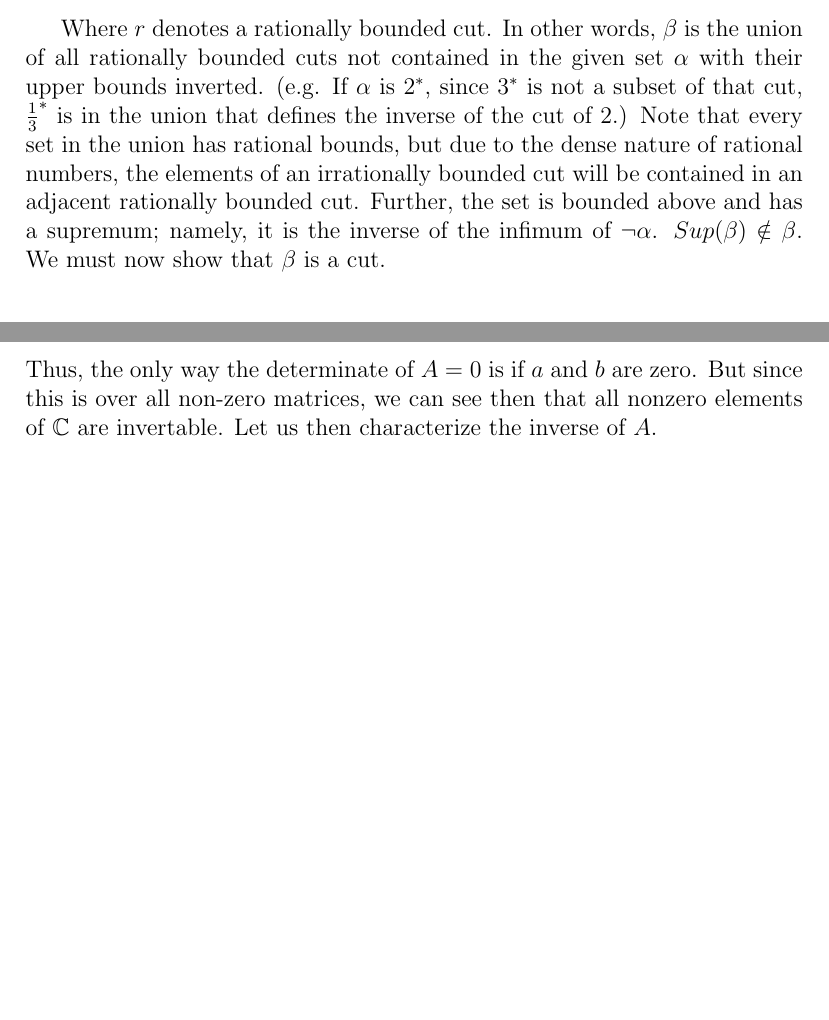
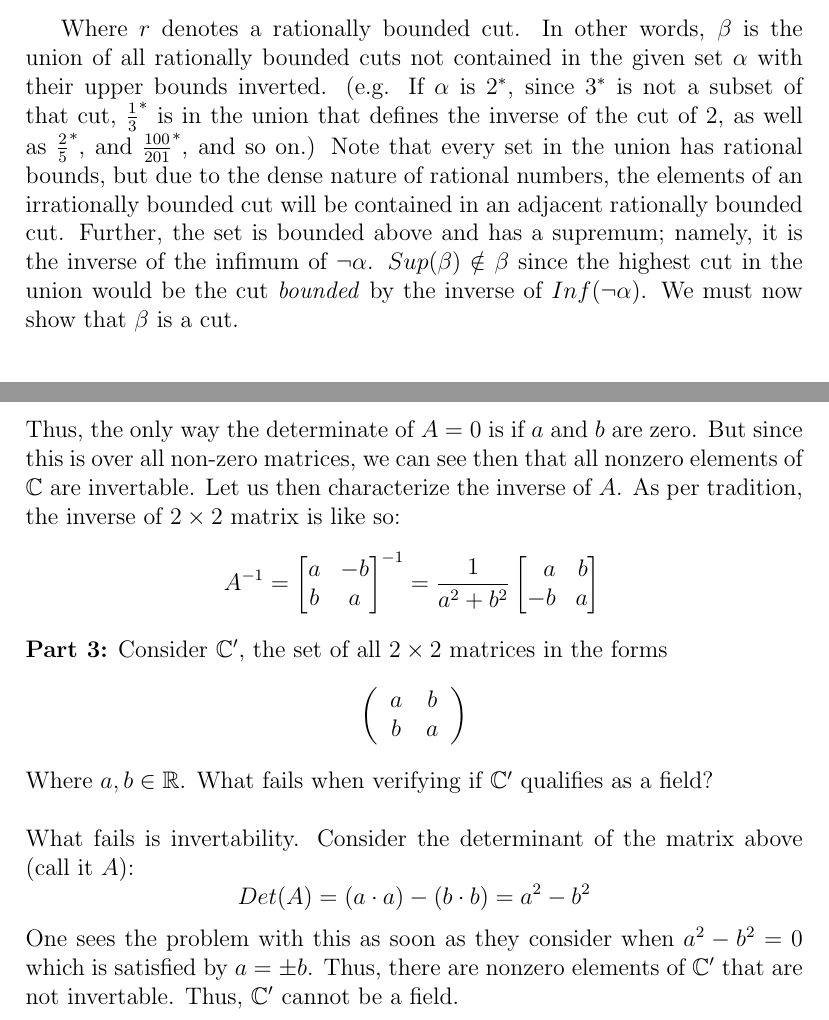
Before and after one commit to jmcragun/LaTeX, a LaTeX problem sheet (Math 3210/Homework 1/homework1.tex): two parts of pages 6 and 9 of 9, joined at a grey line, cut so that both start at the same text, the shorter picture padded with empty space. Compiled offline with pdfLaTeX.

Commit message:
Finished

```diff
--- a/Math 3210/Homework 1/homework1.tex
+++ b/Math 3210/Homework 1/homework1.tex
@@ -6,6 +6,7 @@
 \usepackage{amsmath}
 \usepackage{amsthm}
 \usepackage{amssymb}
+\usepackage{mathtools}
 
 \title{Homework 1}
 \author{Joshua Cragun \thanks{Prof. Savin, Math 3210}}
@@ -119,8 +120,9 @@ $$\beta \coloneqq \bigcup\limits_{r \nsubseteq \alpha} (r^{-1})^*$$
 
 Where $r$ denotes a rationally bounded cut. In other words, $\beta$ is the union of all rationally bounded cuts not contained in the given set $\alpha$ with their upper bounds inverted.
 (e.g. If $\alpha$ is $2^*$, since $3^*$ is not a subset of that cut, $\frac{1}{3}^*$
-is in the union that defines the inverse of the cut of 2.) Note that every set in the union has rational bounds,
-but due to the dense nature of rational numbers, the elements of an irrationally bounded cut will be contained in an adjacent rationally bounded cut. Further, the set is bounded above and has a supremum; namely, it is the inverse of the infimum of $\neg \alpha$. $Sup(\beta) \notin \beta$.
+is in the union that defines the inverse of the cut of 2, as well as $\frac{2}{5}^*$, and $\frac{100}{201}^*$, and so on.) Note that every set in the union has rational bounds,
+but due to the dense nature of rational numbers, the elements of an irrationally bounded cut will be contained in an adjacent rationally bounded cut. Further,
+the set is bounded above and has a supremum; namely, it is the inverse of the infimum of $\neg \alpha$. $Sup(\beta) \notin \beta$ since the highest cut in the union would be the cut \textit{bounded} by the inverse of $Inf(\neg \alpha)$.
 We must now show that $\beta$ is a cut.
 
 \begin{proof}
@@ -226,5 +228,32 @@ This implies that $\mathbb{C}$ forms a ring since the rest of a ring's propertie
  Thus, the only way the determinate of $A = 0$ is if $a$ and $b$ are zero.
  But since this is over all non-zero matrices, we can see then that all nonzero elements of $\mathbb{C}$ are invertable. Let us then characterize the inverse of $A$.
+ As per tradition, the inverse of $2 \times 2$ matrix is like so:
+ \[
+A^{-1}=\begin{bmatrix}
+          a & -b \\
+          b & a
+       \end{bmatrix}^{-1}
+      =\frac{1}{a^2 + b^2}
+       \begin{bmatrix*}[r]
+           a & b \\
+          -b &  a
+       \end{bmatrix*} \,
+\]
+\noindent\textbf{Part 3:} Consider $\mathbb{C}'$, the set of all $2 \times 2$ matrices in the forms
+\[
+\left(
+  \begin{tabular}{cc}
+  $a$ & $b$ \\
+  $b$ & $a$
+  \end{tabular}
+\right)
+\]
+Where $a, b \in \mathbb{R}$. What fails when verifying if $\mathbb{C}'$ qualifies as a field?
+
+\noindent What fails is invertability. Consider the determinant of the matrix above (call it $A$):
+$$ Det(A) = (a \cdot a) - (b \cdot b) = a^2 - b^2 $$
+One sees the problem with this as soon as they consider when $a^2 - b^2 = 0$ which is satisfied by $a = \pm b$.
+Thus, there are nonzero elements of $\mathbb{C}'$ that are not invertable. Thus, $\mathbb{C}'$ cannot be a field.
 
 
 
```
Also changed, not shown: Math 3210/Homework 1/homework1.pdf, Math 3210/Homework 1/homework1.tex (2 more changed lines), 3 other files.
